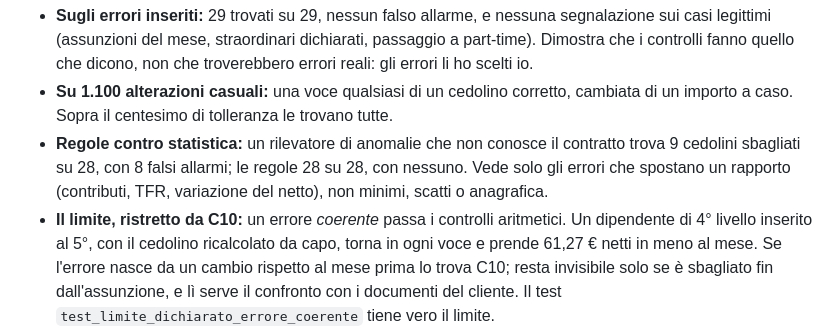
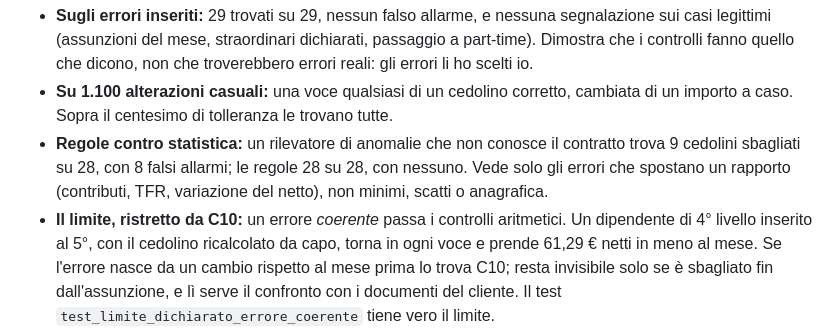
Before and after one commit to D0M3N1C0X/controlli-cedolini, a Markdown page: README.md, the part around the change. GitHub-like rendering.

Commit message:
Quote the consistent error's new net figure in the README
Co-Authored-By: Claude Opus 5.5 <noreply@anthropic.com>

```diff
--- a/README.md
+++ b/README.md
@@ -55,7 +55,7 @@ l'F24: non serve sapere come l'ha calcolata il software paghe.
   su 28, con 8 falsi allarmi; le regole 28 su 28, con nessuno. Vede solo gli errori che spostano un rapporto
   (contributi, TFR, variazione del netto), non minimi, scatti o anagrafica.
 - **Il limite, ristretto da C10:** un errore *coerente* passa i controlli aritmetici. Un dipendente di
-  4° livello inserito al 5°, con il cedolino ricalcolato da capo, torna in ogni voce e prende 61,27 €
+  4° livello inserito al 5°, con il cedolino ricalcolato da capo, torna in ogni voce e prende 61,29 €
   netti in meno al mese. Se l'errore nasce da un cambio rispetto al mese prima lo trova C10; resta
   invisibile solo se è sbagliato fin dall'assunzione, e lì serve il confronto con i documenti del
   cliente. Il test `test_limite_dichiarato_errore_coerente` tiene vero il limite.
```
